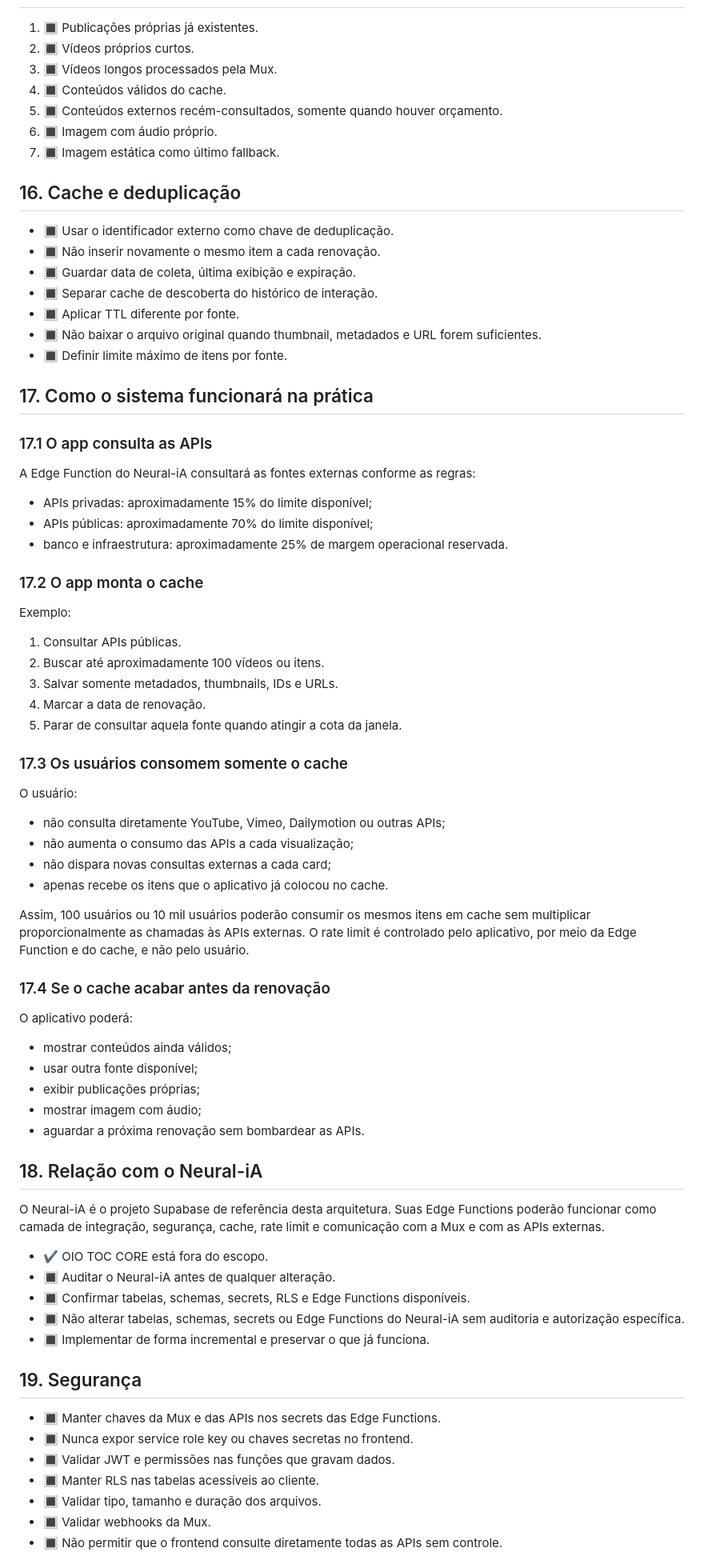
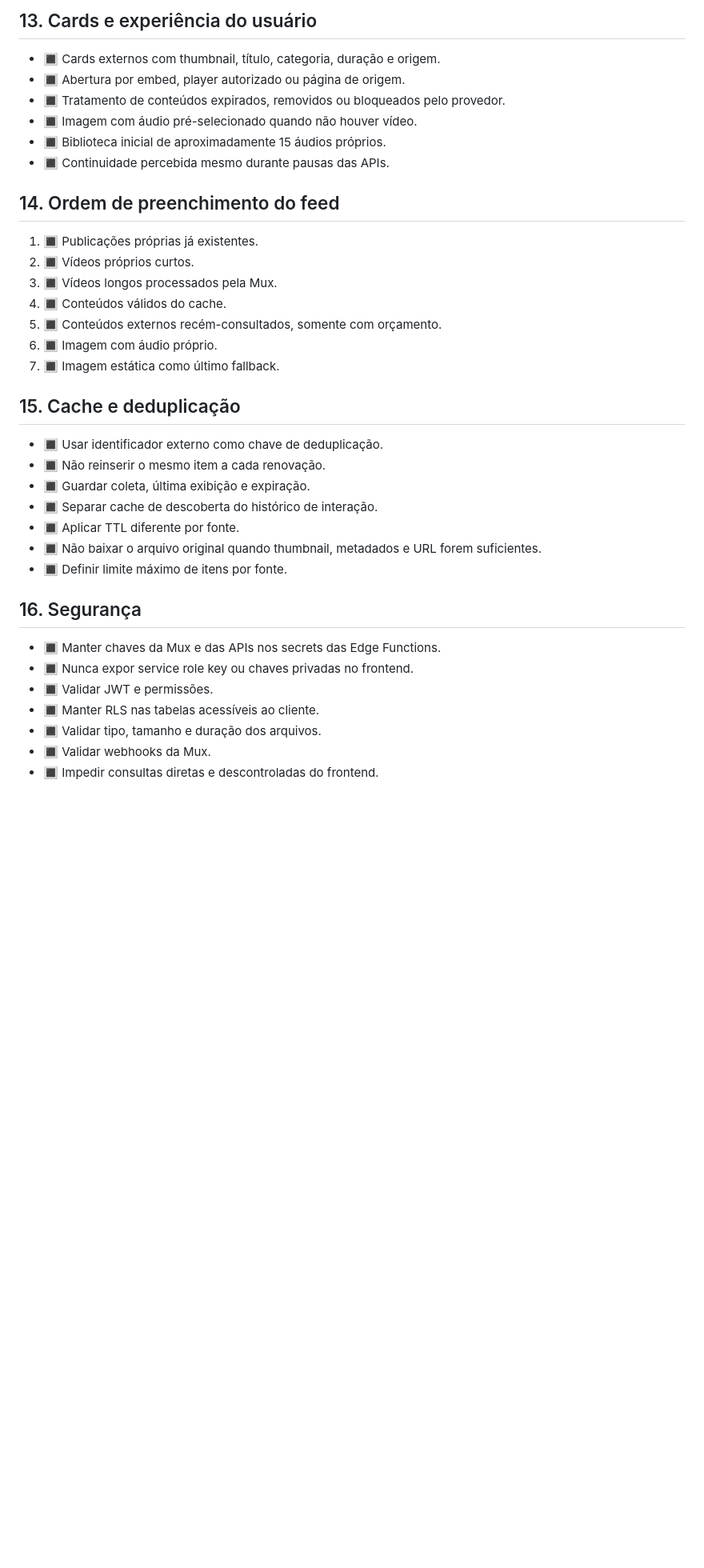
Before and after one commit to detiillimichel-max/REDE-SOCIOLOCAL, a Markdown page: PLANO-IMPLEMENTACAO-REDESOCIOLOCAL.md, the part around one of its changes. Shown at 80% size. GitHub-like rendering; blank space fills up the shorter version.

```diff
--- a/PLANO-IMPLEMENTACAO-REDESOCIOLOCAL.md
+++ b/PLANO-IMPLEMENTACAO-REDESOCIOLOCAL.md
@@ -209,80 +205,39 @@ Esses percentuais serão transformados em números concretos conforme o limite r
+## 13. Cards e experiência do usuário
+
+- 🔳 Cards externos com thumbnail, título, categoria, duração e origem.
+- 🔳 Abertura por embed, player autorizado ou página de origem.
+- 🔳 Tratamento de conteúdos expirados, removidos ou bloqueados pelo provedor.
+- 🔳 Imagem com áudio pré-selecionado quando não houver vídeo.
+- 🔳 Biblioteca inicial de aproximadamente 15 áudios próprios.
+- 🔳 Continuidade percebida mesmo durante pausas das APIs.
+
+## 14. Ordem de preenchimento do feed
 
 1. 🔳 Publicações próprias já existentes.
 2. 🔳 Vídeos próprios curtos.
 3. 🔳 Vídeos longos processados pela Mux.
 4. 🔳 Conteúdos válidos do cache.
-5. 🔳 Conteúdos externos recém-consultados, somente quando houver orçamento.
+5. 🔳 Conteúdos externos recém-consultados, somente com orçamento.
 6. 🔳 Imagem com áudio próprio.
 7. 🔳 Imagem estática como último fallback.
 
-## 16. Cache e deduplicação
+## 15. Cache e deduplicação
 
-- 🔳 Usar o identificador externo como chave de deduplicação.
-- 🔳 Não inserir novamente o mesmo item a cada renovação.
-- 🔳 Guardar data de coleta, última exibição e expiração.
+- 🔳 Usar identificador externo como chave de deduplicação.
+- 🔳 Não reinserir o mesmo item a cada renovação.
+- 🔳 Guardar coleta, última exibição e expiração.
 - 🔳 Separar cache de descoberta do histórico de interação.
 - 🔳 Aplicar TTL diferente por fonte.
 - 🔳 Não baixar o arquivo original quando thumbnail, metadados e URL forem suficientes.
 - 🔳 Definir limite máximo de itens por fonte.
 
-## 17. Como o sistema funcionará na prática
-
-### 17.1 O app consulta as APIs
-
-A Edge Function do Neural-iA consultará as fontes externas conforme as regras:
-
-- APIs privadas: aproximadamente 15% do limite disponível;
-- APIs públicas: aproximadamente 70% do limite disponível;
-- banco e infraestrutura: aproximadamente 25% de margem operacional reservada.
-
-### 17.2 O app monta o cache
-
-Exemplo:
-
-1. Consultar APIs públicas.
-2. Buscar até aproximadamente 100 vídeos ou itens.
-3. Salvar somente metadados, thumbnails, IDs e URLs.
-4. Marcar a data de renovação.
-5. Parar de consultar aquela fonte quando atingir a cota da janela.
-
-### 17.3 Os usuários consomem somente o cache
-
-O usuário:
-
-- não consulta diretamente YouTube, Vimeo, Dailymotion ou outras APIs;
-- não aumenta o consumo das APIs a cada visualização;
-- não dispara novas consultas externas a cada card;
-- apenas recebe os itens que o aplicativo já colocou no cache.
-
-Assim, 100 usuários ou 10 mil usuários poderão consumir os mesmos itens em cache sem multiplicar proporcionalmente as chamadas às APIs externas. O rate limit é controlado pelo aplicativo, por meio da Edge Function e do cache, e não pelo usuário.
-
-### 17.4 Se o cache acabar antes da renovação
-
-O aplicativo poderá:
-
-- mostrar conteúdos ainda válidos;
-- usar outra fonte disponível;
-- exibir publicações próprias;
-- mostrar imagem com áudio;
-- aguardar a próxima renovação sem bombardear as APIs.
-
-## 18. Relação com o Neural-iA
-
-O Neural-iA é o projeto Supabase de referência desta arquitetura. Suas Edge Functions poderão funcionar como camada de integração, segurança, cache, rate limit e comunicação com a Mux e com as APIs externas.
-
-- ✔️ OIO TOC CORE está fora do escopo.
-- 🔳 Auditar o Neural-iA antes de qualquer alteração.
-- 🔳 Confirmar tabelas, schemas, secrets, RLS e Edge Functions disponíveis.
-- 🔳 Não alterar tabelas, schemas, secrets ou Edge Functions do Neural-iA sem auditoria e autorização específica.
-- 🔳 Implementar de forma incremental e preservar o que já funciona.
-
-## 19. Segurança
+## 16. Segurança
 
 - 🔳 Manter chaves da Mux e das APIs nos secrets das Edge Functions.
-- 🔳 Nunca expor service role key ou chaves secretas no frontend.
-- 🔳 Validar JWT e permissões nas funções que gravam dados.
+- 🔳 Nunca expor service role key ou chaves privadas no frontend.
+- 🔳 Validar JWT e permissões.
 - 🔳 Manter RLS nas tabelas acessíveis ao cliente.
 - 🔳 Validar tipo, tamanho e duração dos arquivos.
 - 🔳 Validar webhooks da Mux.
-- 🔳 Não permitir que o frontend consulte diretamente todas as APIs sem controle.
+- 🔳 Impedir consultas diretas e descontroladas do frontend.
 
```
Also changed, not shown: other parts of PLANO-IMPLEMENTACAO-REDESOCIOLOCAL.md (+151 -180 lines).
